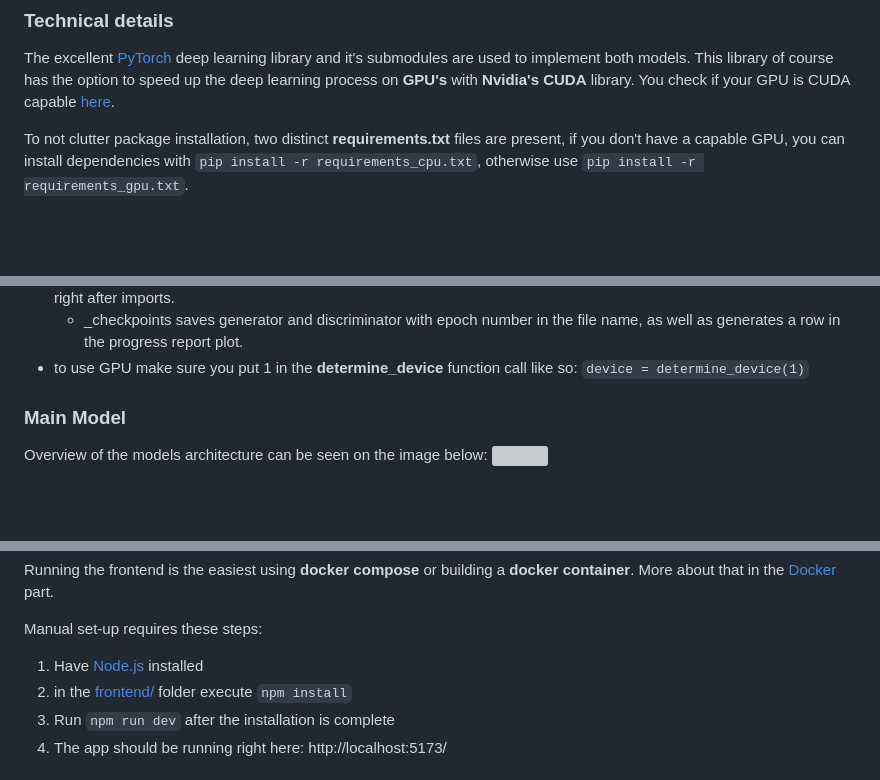
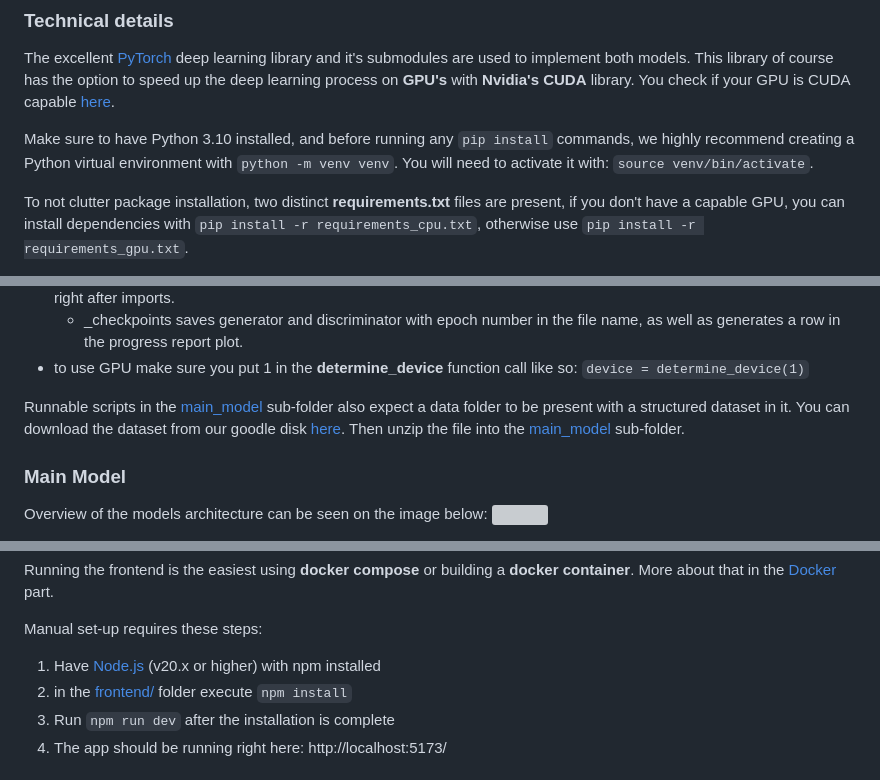
Before and after one commit to FIIT-Bc-projects/2022-BP-Barut-Malovanie, a Markdown page: README.md, 3 parts joined by grey strips. GitHub-like rendering; blank space fills up the shorter version; grey boxes are pictures that could not be loaded.

Commit message:
Extending readme with more details

````diff
--- a/README.md
+++ b/README.md
@@ -25,6 +25,11 @@ used to implement both models. This library of course has the option to speed up
 process on __GPU's__ with __Nvidia's CUDA__ library. You check if your GPU is CUDA capable
 [here](https://developer.nvidia.com/cuda-gpus).
 
+Make sure to have Python 3.10 installed, and before running any ```pip install``` commands, we highly recommend
+creating a Python virtual environment with ```python -m venv venv```.
+You will need to activate it with: ```source venv/bin/activate```.
+
+
 To not clutter package installation, two distinct __requirements.txt__ files are present,
 if you don't  have a capable GPU, you can install dependencies with
 ```pip install -r requirements_cpu.txt```, otherwise use ```pip install -r requirements_gpu.txt```.
@@ -39,6 +44,12 @@ begging of the scripts right after imports.
   - _checkpoints saves generator and discriminator with epoch number in the file name,
   as well as generates a row in the progress report plot.
 - to use GPU make sure you put 1 in the __determine_device__ function call like so: ```device = determine_device(1)```
+
+
+Runnable scripts in the [main_model](deep_learning/main_model) sub-folder also expect a data folder to be present with a
+structured dataset in it. You can download the dataset from our goodle disk
+[here](https://drive.google.com/file/d/1Fytz51bDxjygPAS9KpXtEuM3vAfy8LEE/view?usp=sharing).
+Then unzip the file into the [main_model](deep_learning/main_model/) sub-folder.
 
 ### Main Model
 
@@ -117,7 +128,7 @@ __docker container__.  More about that in the [Docker](#docker) part.
 
 
 Manual set-up requires these steps:
-1. Have [Node.js](https://nodejs.org/en) installed
+1. Have [Node.js](https://nodejs.org/en) (v20.x or higher) with npm installed
 2. in the [frontend/](./frontend) folder execute ```npm install```
 3. Run ```npm run dev``` after the installation is complete
 4. The app should be running right here: http://localhost:5173/
````
Also changed, not shown: other parts of README.md (+2 -2 lines).
